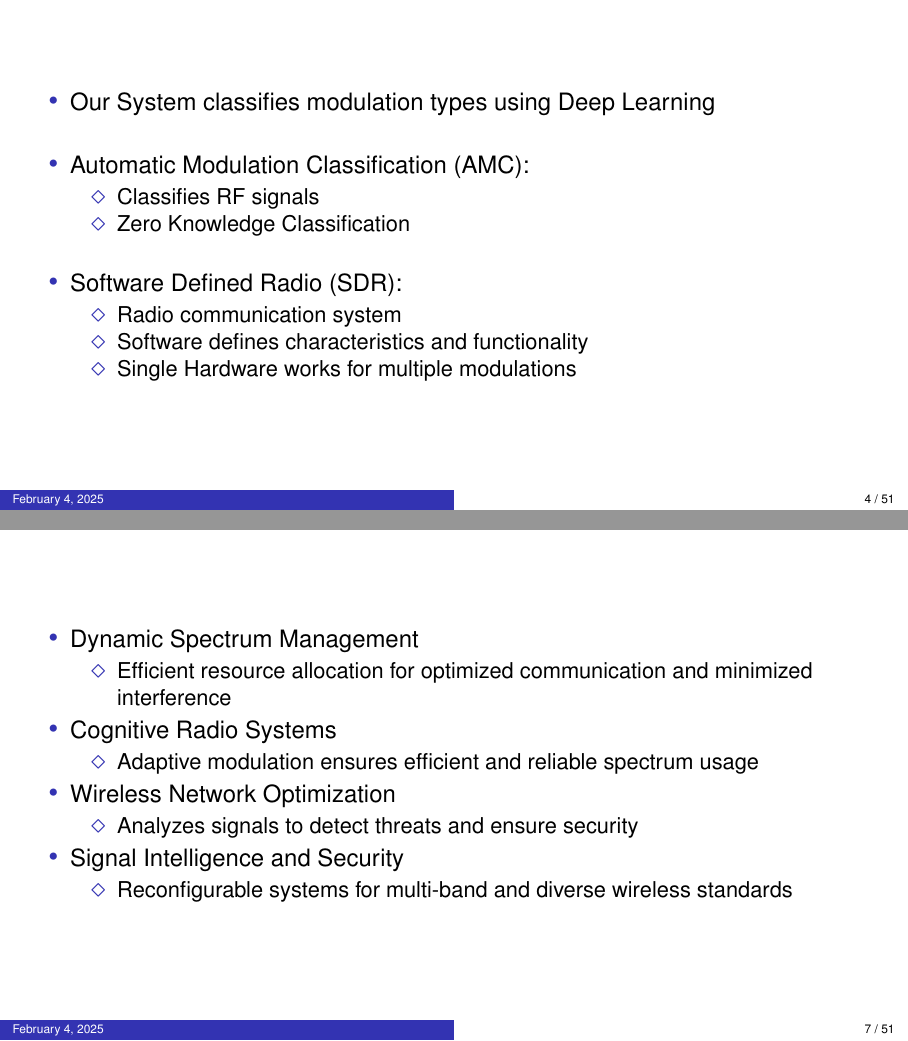
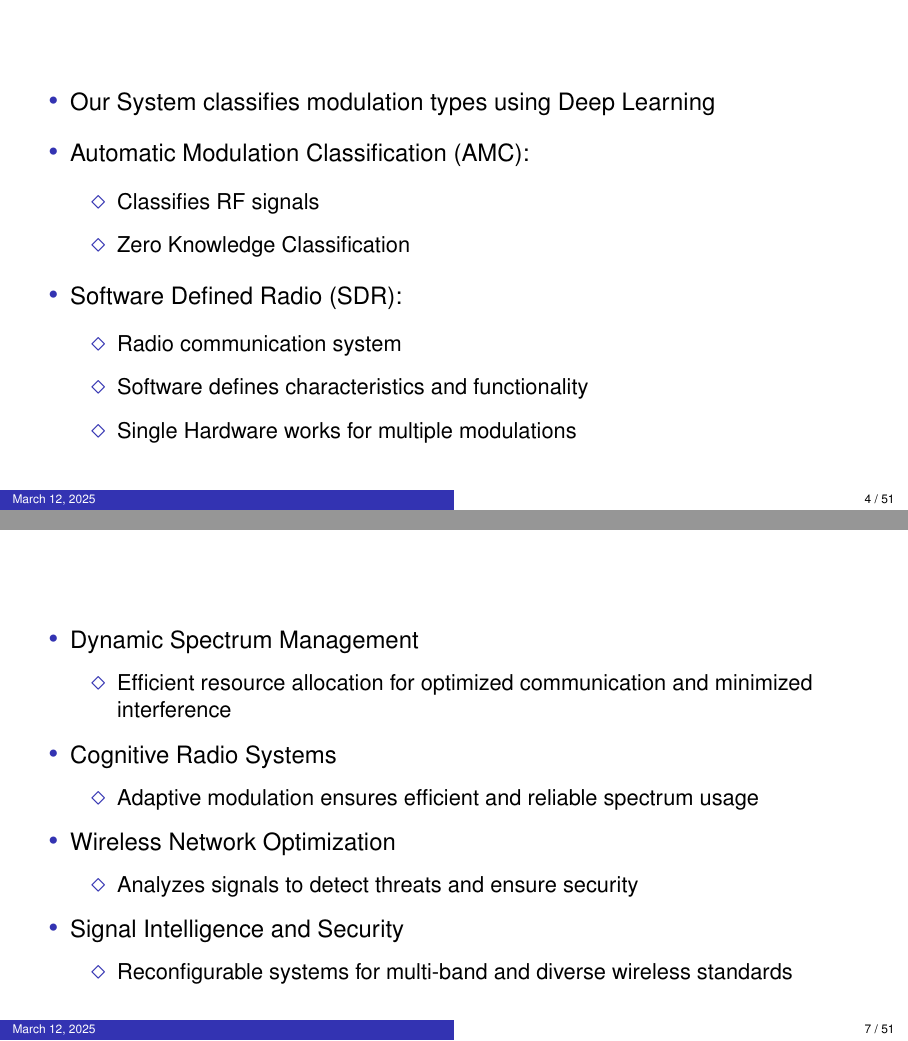
Before and after one commit to diodehub/amc-slides, LaTeX slides (slide.tex, which reads SLIDE/application.tex, SLIDE/cfg/metadata.tex, SLIDE/introduction.tex): pages 4 and 7 of 51, joined at a grey line. Compiled offline with pdfLaTeX; a LaTeX package or settings file that is missing is left out.

Commit message:
minor fixes

```diff
--- a/SLIDE/application.tex
+++ b/SLIDE/application.tex
@@ -1,21 +1,21 @@
 \section{Project Applications}
 \begin{frame}{Project Applications}
     \begin{itemize}
-        \item Dynamic Spectrum Management
+        \item Dynamic Spectrum Management \vfill
         \begin{itemize}
-            \item Efficient resource allocation for optimized communication and minimized interference
+            \item Efficient resource allocation for optimized communication and minimized interference \vfill
         \end{itemize}
-        \item Cognitive Radio Systems
+        \item Cognitive Radio Systems \vfill
         \begin{itemize}
-            \item Adaptive modulation ensures efficient and reliable spectrum usage
+            \item Adaptive modulation ensures efficient and reliable spectrum usage \vfill
         \end{itemize}
-        \item Wireless Network Optimization
+        \item Wireless Network Optimization \vfill
         \begin{itemize}
-            \item Analyzes signals to detect threats and ensure security
+            \item Analyzes signals to detect threats and ensure security \vfill
         \end{itemize}
-        \item Signal Intelligence and Security
+        \item Signal Intelligence and Security \vfill
         \begin{itemize}
-            \item Reconfigurable systems for multi-band and diverse wireless standards
+            \item Reconfigurable systems for multi-band and diverse wireless standards \vfill
         \end{itemize}
     \end{itemize}
 \end{frame}
--- a/SLIDE/cfg/metadata.tex
+++ b/SLIDE/cfg/metadata.tex
@@ -17,4 +17,4 @@
 
 \institute[Institute of Engineering, Thapathali]{Department of Electronics and Computer Engineering \\ Institute of Engineering, Thapathali Campus
 }
-\date{February 4, 2025}
+\date{March 12, 2025}
--- a/SLIDE/introduction.tex
+++ b/SLIDE/introduction.tex
@@ -12,17 +12,17 @@
 % just two bullets
 \begin{frame}{Introduction}
     \begin{itemize}
-        \item Our System classifies modulation types using Deep Learning \\[1.5em]
-        \item Automatic Modulation Classification (AMC):
+        \item Our System classifies modulation types using Deep Learning \vfill
+        \item Automatic Modulation Classification (AMC): \vfill
         \begin{itemize}
-            \item Classifies RF signals
-            \item Zero Knowledge Classification \\[1.5em]
+            \item Classifies RF signals \vfill
+            \item Zero Knowledge Classification \vfill
         \end{itemize}
-        \item Software Defined Radio (SDR):
+        \item Software Defined Radio (SDR): \vfill
         \begin{itemize}
-            \item Radio communication system
-            \item Software defines characteristics and functionality
-            \item Single Hardware works for multiple modulations
+            \item Radio communication system \vfill
+            \item Software defines characteristics and functionality \vfill
+            \item Single Hardware works for multiple modulations \vfill
         \end{itemize}
     \end{itemize}
 \end{frame}
```
Also changed, not shown: SLIDE/appendix.tex (+1 -1 lines), SLIDE/method.tex (+27 -27 lines), 1 other file.
